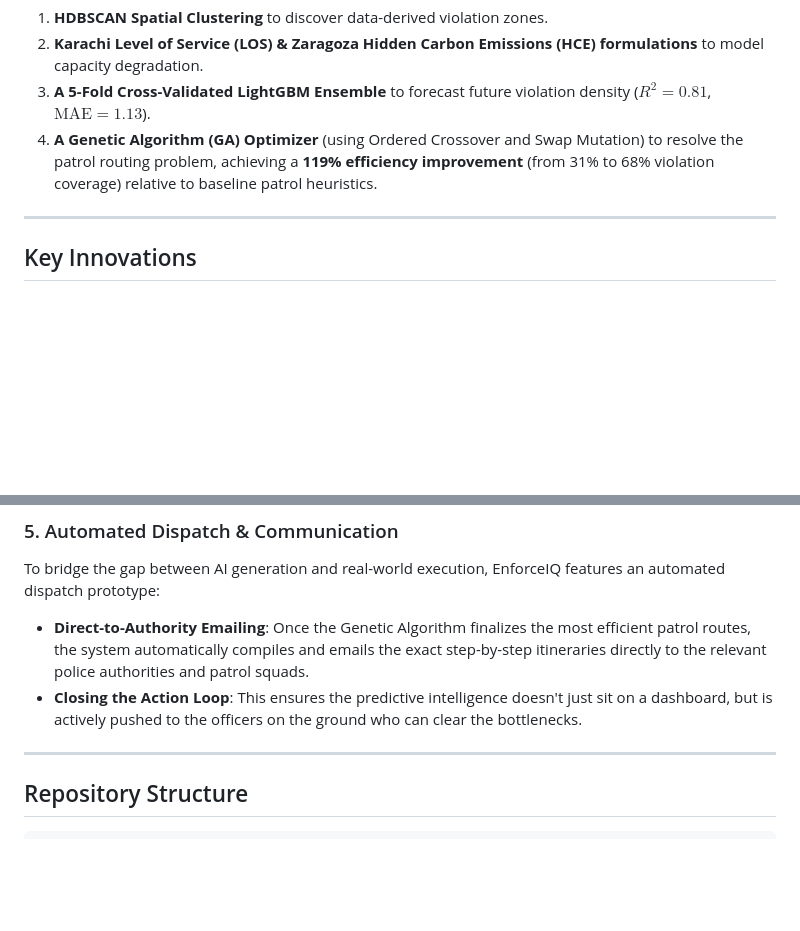
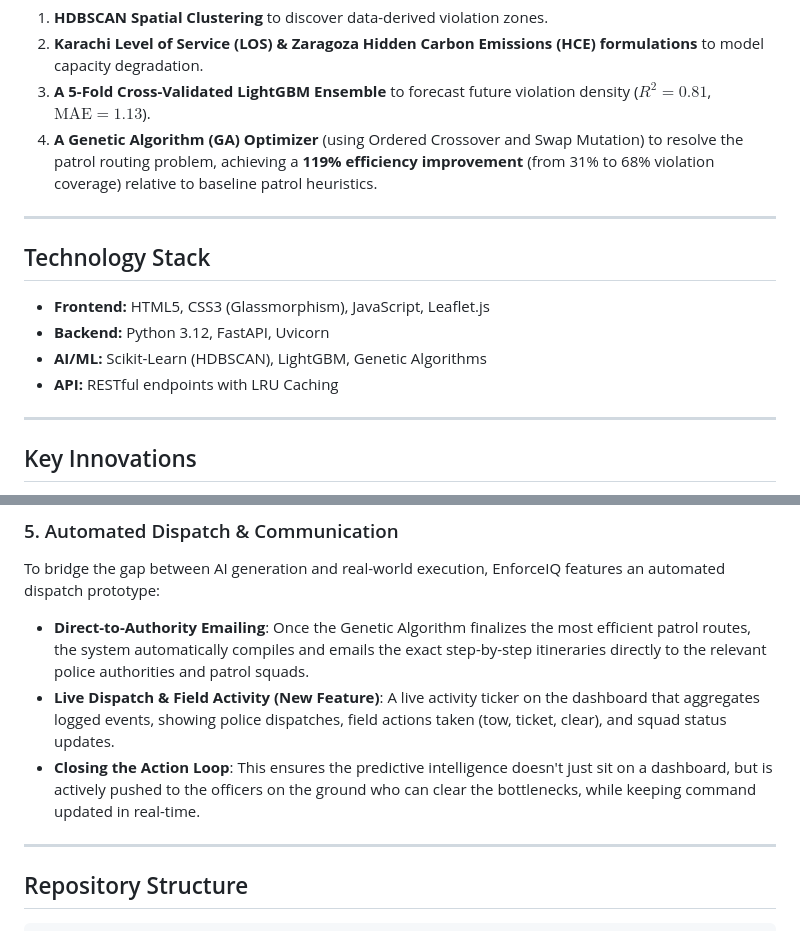
Before and after one commit to molubhai08/Flipkart-Gridlock, a Markdown page: README.md, 2 parts joined by grey strips. Drawn GitHub-style; blank space fills up the shorter version.

```diff
--- a/README.md
+++ b/README.md
@@ -25,6 +25,14 @@ Processing 298,450 anonymized violation records from the ASTRAM Traffic Manageme
 2. **Karachi Level of Service (LOS) & Zaragoza Hidden Carbon Emissions (HCE) formulations** to model capacity degradation.
 3. **A 5-Fold Cross-Validated LightGBM Ensemble** to forecast future violation density ($R^2 = 0.81$, $\text{MAE} = 1.13$).
 4. **A Genetic Algorithm (GA) Optimizer** (using Ordered Crossover and Swap Mutation) to resolve the patrol routing problem, achieving a **119% efficiency improvement** (from 31% to 68% violation coverage) relative to baseline patrol heuristics.
+
+---
+
+## Technology Stack
+* **Frontend:** HTML5, CSS3 (Glassmorphism), JavaScript, Leaflet.js
+* **Backend:** Python 3.12, FastAPI, Uvicorn
+* **AI/ML:** Scikit-Learn (HDBSCAN), LightGBM, Genetic Algorithms
+* **API:** RESTful endpoints with LRU Caching
 
 ---
 
@@ -158,7 +140,8 @@ Patrol scheduling is modeled as a constrained optimization problem. Instead of t
 ### 5. Automated Dispatch & Communication
 To bridge the gap between AI generation and real-world execution, EnforceIQ features an automated dispatch prototype:
 * **Direct-to-Authority Emailing**: Once the Genetic Algorithm finalizes the most efficient patrol routes, the system automatically compiles and emails the exact step-by-step itineraries directly to the relevant police authorities and patrol squads.
-* **Closing the Action Loop**: This ensures the predictive intelligence doesn't just sit on a dashboard, but is actively pushed to the officers on the ground who can clear the bottlenecks.
+* **Live Dispatch & Field Activity (New Feature)**: A live activity ticker on the dashboard that aggregates logged events, showing police dispatches, field actions taken (tow, ticket, clear), and squad status updates.
+* **Closing the Action Loop**: This ensures the predictive intelligence doesn't just sit on a dashboard, but is actively pushed to the officers on the ground who can clear the bottlenecks, while keeping command updated in real-time.
 
 ---
 
```
Also changed, not shown: other parts of README.md (+27 -53 lines).
